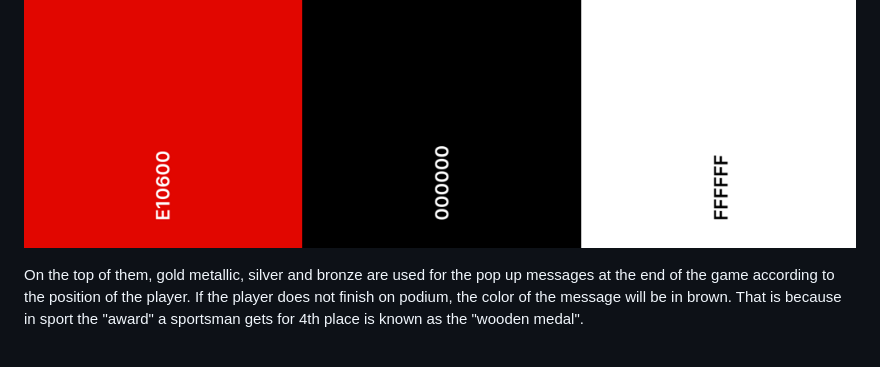
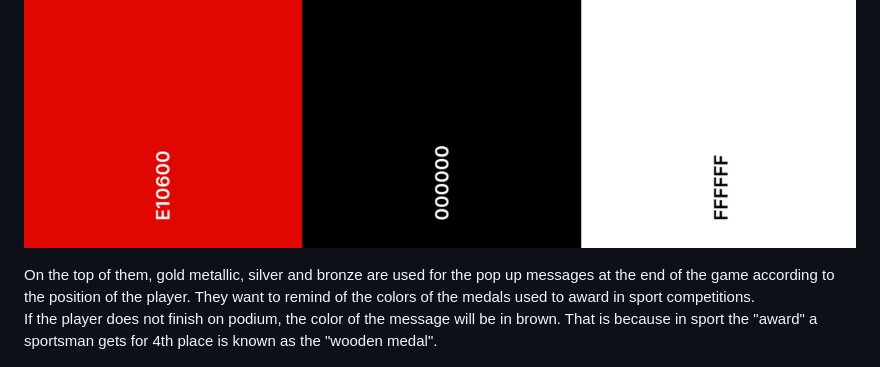
Before and after one commit to aedoardo1990/2nd_Project, a Markdown page: README.md, the part around the change. Rendered like a GitHub page.

Commit message:
add a phrase to Color scheme section of readme

```diff
--- a/README.md
+++ b/README.md
@@ -97,7 +97,8 @@ The color chosen for the website are red, white and black. These colors are main
 
 ![Color Scheme](./assets/images/readme-images/colors-palette.png)
 
-On the top of them, gold metallic, silver and bronze are used for the pop up messages at the end of the game according to the position of the player. If the player does not finish on podium, the color of the message will be in brown. That is because in sport the "award" a sportsman gets for 4th place is known as the "wooden medal".
+On the top of them, gold metallic, silver and bronze are used for the pop up messages at the end of the game according to the position of the player. They want to remind of the colors of the medals used to award in sport competitions.
+If the player does not finish on podium, the color of the message will be in brown. That is because in sport the "award" a sportsman gets for 4th place is known as the "wooden medal".
 
 ![Color Scheme](./assets/images/readme-images/colors-palette-medals.png)
 
```
